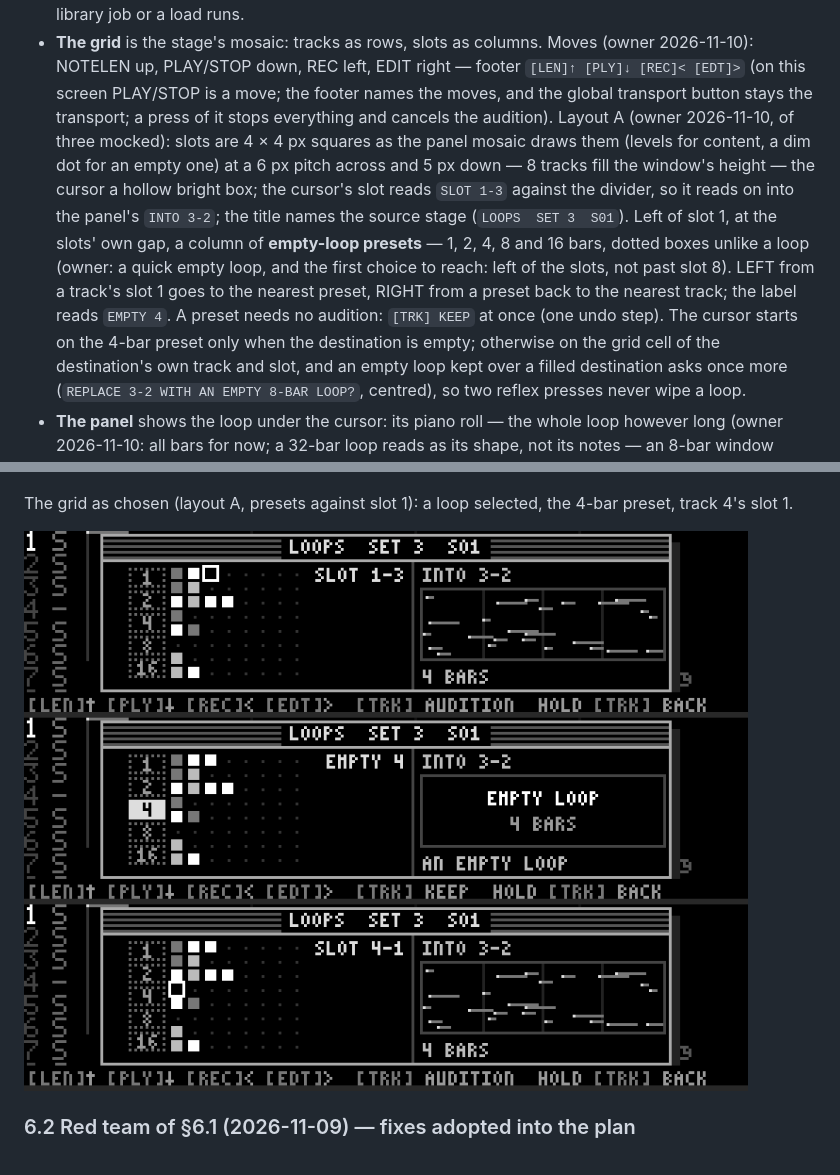
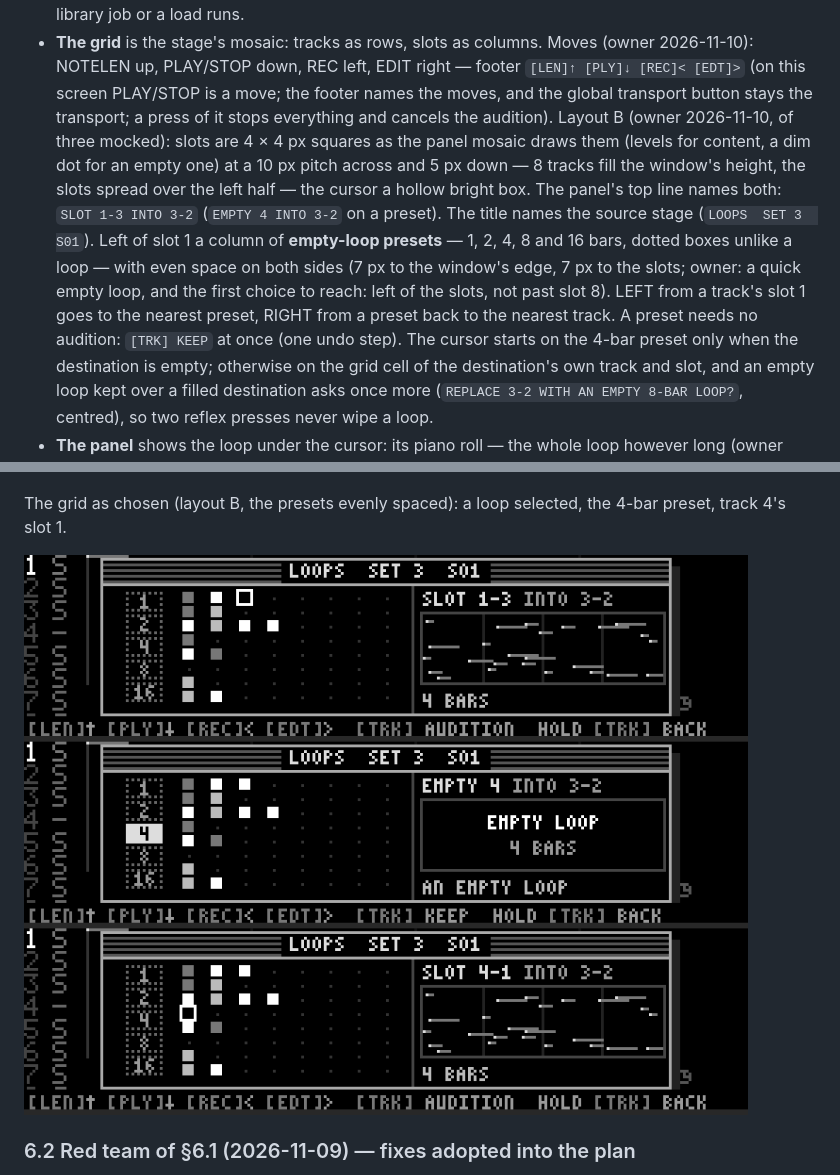
Before and after one commit to Lytrix/MidiLooper, a Markdown page: docs/Plans/engine_sets_browser_proposal.md, 2 parts joined by grey strips. Rendered like a GitHub page; pictures changed too: docs/Plans/images/get_loop_picker_grid.png.

Commit message:
docs(plan): get a loop — layout B: SLOT 1-3 INTO 3-2 in the panel line, slots spread, presets evenly spaced
Co-Authored-By: Claude Opus 5.5 <noreply@anthropic.com>

```diff
--- a/docs/Plans/engine_sets_browser_proposal.md
+++ b/docs/Plans/engine_sets_browser_proposal.md
@@ -161,14 +161,14 @@ half:
   LOOP_EDIT, and while a library job or a load runs.
 * **The grid** is the stage's mosaic: tracks as rows, slots as columns. Moves (owner 2026-11-10): NOTELEN up,
   PLAY/STOP down, REC left, EDIT right — footer `[LEN]↑ [PLY]↓ [REC]< [EDT]>` (on this screen PLAY/STOP is a move; the footer names the moves, and the global transport button stays
-  the transport; a press of it stops everything and cancels the audition). Layout A (owner 2026-11-10, of three
+  the transport; a press of it stops everything and cancels the audition). Layout B (owner 2026-11-10, of three
   mocked): slots are 4 × 4 px squares as the panel mosaic draws them (levels for content, a dim dot for an empty one)
-  at a 6 px pitch across and 5 px down — 8 tracks fill the window's height — the cursor a hollow bright box; the
-  cursor's slot reads `SLOT 1-3` against the divider, so it reads on into the panel's `INTO 3-2`; the title names the
-  source stage (`LOOPS  SET 3  S01`). Left of slot 1, at the slots' own gap, a column of **empty-loop presets** — 1, 2,
-  4, 8 and 16 bars, dotted boxes unlike a loop (owner: a quick empty loop, and the first choice to reach: left of the
-  slots, not past slot 8). LEFT from a track's slot 1 goes to the nearest preset, RIGHT from a preset back to the
-  nearest track; the label reads `EMPTY 4`. A preset needs no audition: `[TRK] KEEP` at once (one undo step). The
+  at a 10 px pitch across and 5 px down — 8 tracks fill the window's height, the slots spread over the left half — the
+  cursor a hollow bright box. The panel's top line names both: `SLOT 1-3 INTO 3-2` (`EMPTY 4 INTO 3-2` on a preset).
+  The title names the source stage (`LOOPS  SET 3  S01`). Left of slot 1 a column of **empty-loop presets** — 1, 2, 4,
+  8 and 16 bars, dotted boxes unlike a loop — with even space on both sides (7 px to the window's edge, 7 px to the
+  slots; owner: a quick empty loop, and the first choice to reach: left of the slots, not past slot 8). LEFT from a
+  track's slot 1 goes to the nearest preset, RIGHT from a preset back to the nearest track. A preset needs no audition: `[TRK] KEEP` at once (one undo step). The
   cursor starts on the 4-bar preset only when the destination is empty; otherwise on the grid cell of the destination's
   own track and slot, and an empty loop kept over a filled destination asks once more (`REPLACE 3-2 WITH AN EMPTY
   8-BAR LOOP?`, centred), so two reflex presses never wipe a loop.
@@ -207,7 +207,7 @@ reading, audition, preview only, `EMPTY LOOP`, its confirmation, after KEEP.
 
 ![](images/get_loop_picker_mockups.png)
 
-The grid as chosen (layout A, presets against slot 1): a loop selected, the 4-bar preset, track 4's slot 1.
+The grid as chosen (layout B, the presets evenly spaced): a loop selected, the 4-bar preset, track 4's slot 1.
 
 ![](images/get_loop_picker_grid.png)
 
```
